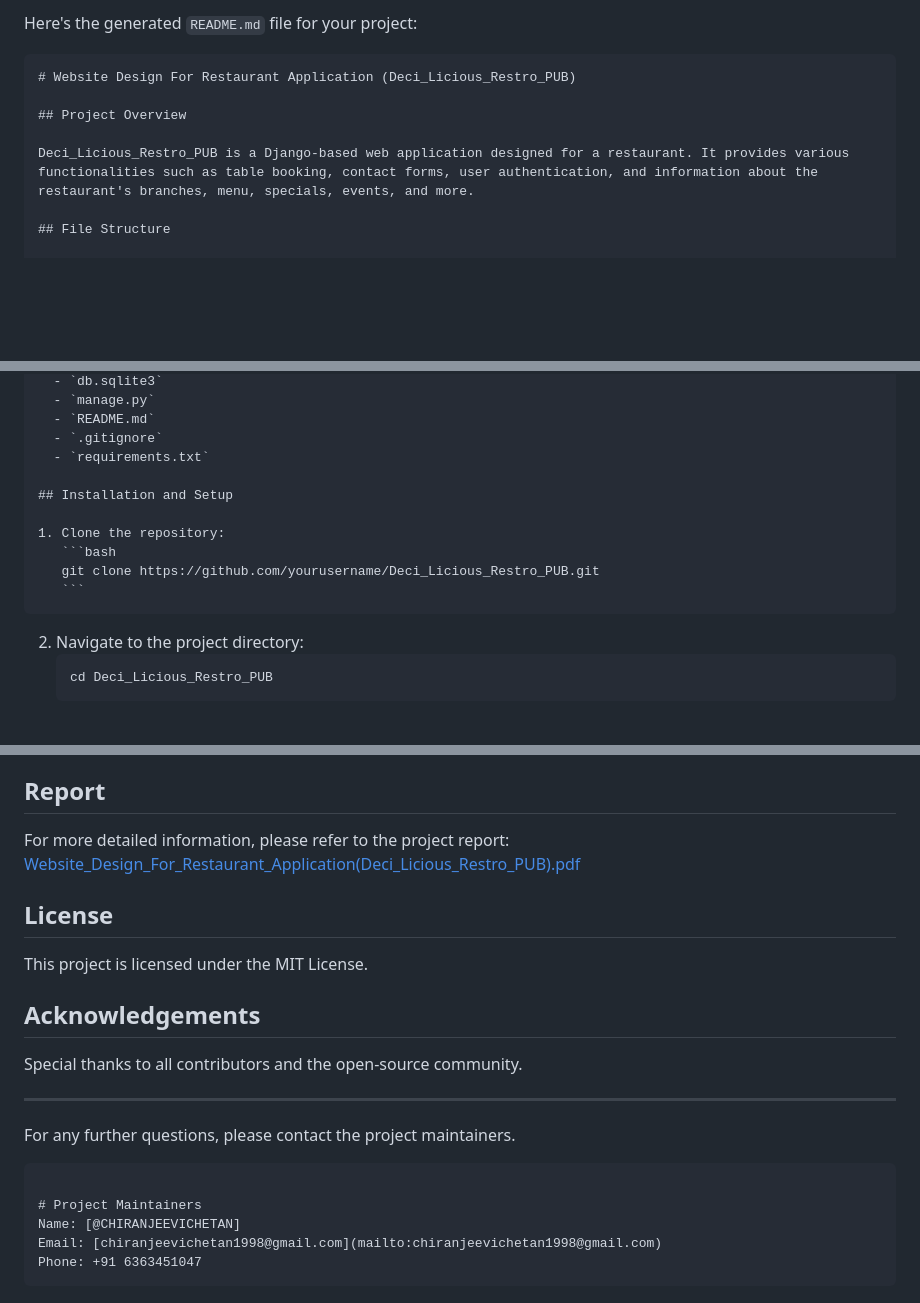
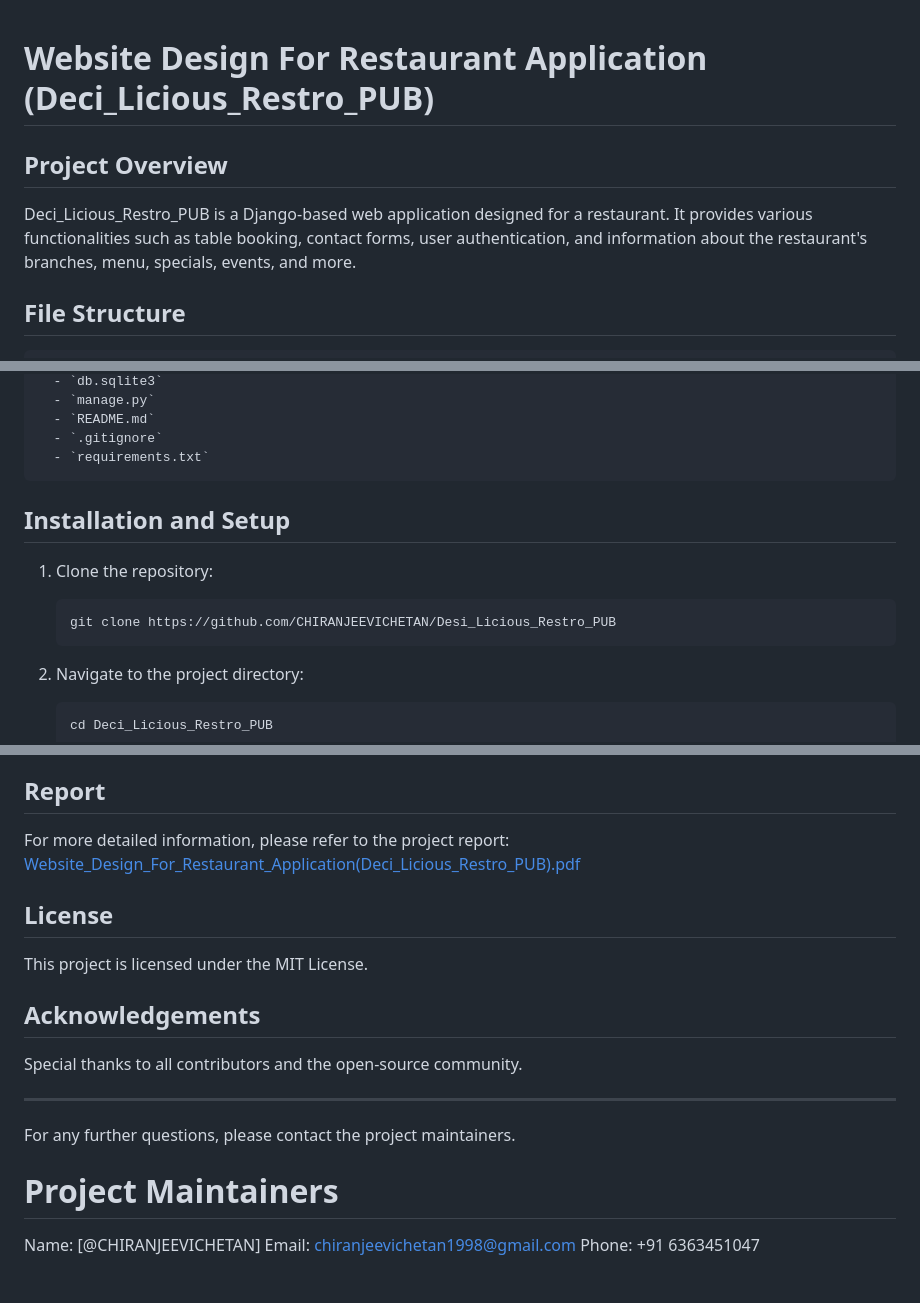
Before and after one commit to CHIRANJEEVICHETAN/Desi_Licious_Restro_PUB, a Markdown page: README.md, 3 parts joined by grey strips. Drawn GitHub-style; blank space fills up the shorter version.

`````diff
--- a/README.md
+++ b/README.md
@@ -1,6 +1,3 @@
-Here's the generated `README.md` file for your project:
-
-````markdown
 # Website Design For Restaurant Application (Deci_Licious_Restro_PUB)
 
 ## Project Overview
@@ -9,6 +6,7 @@ Deci_Licious_Restro_PUB is a Django-based web application designed for a restaur
 
 ## File Structure
 
+```markdown
 - **Deci_Licious_Restro_PUB/**
   - `static/`
     - `assets/`
@@ -75,14 +73,15 @@ Deci_Licious_Restro_PUB is a Django-based web application designed for a restaur
   - `README.md`
   - `.gitignore`
   - `requirements.txt`
+```
 
 ## Installation and Setup
 
 1. Clone the repository:
+
    ```bash
-   git clone https://github.com/yourusername/Deci_Licious_Restro_PUB.git
+   git clone https://github.com/CHIRANJEEVICHETAN/Desi_Licious_Restro_PUB
    ```
-````
 
 2. Navigate to the project directory:
    ```bash
@@ -178,7 +177,7 @@ The main landing page of the website. It includes forms for table booking, conta
 
 ## Report
 
-For more detailed information, please refer to the project report: [Website_Design_For_Restaurant_Application(Deci_Licious_Restro_PUB).pdf](path_to_report.pdf)
+For more detailed information, please refer to the project report: [Website_Design_For_Restaurant_Application(Deci_Licious_Restro_PUB).pdf](<https://github.com/CHIRANJEEVICHETAN/Desi_Licious_Restro_PUB/blob/main/Desi_Licious_Restro_PUB/static/Report/Website_Design_For_Restaurant_Application(Deci_Licious_Restro_PUB).pdf>)
 
 ## License
 
@@ -192,10 +191,8 @@ Special thanks to all contributors and the open-source community.
 
 For any further questions, please contact the project maintainers.
 
-```
+# Project Maintainers
 
-# Project Maintainers
 Name: [@CHIRANJEEVICHETAN]
 Email: [chiranjeevichetan1998@gmail.com](mailto:chiranjeevichetan1998@gmail.com)
 Phone: +91 6363451047
-```
`````
